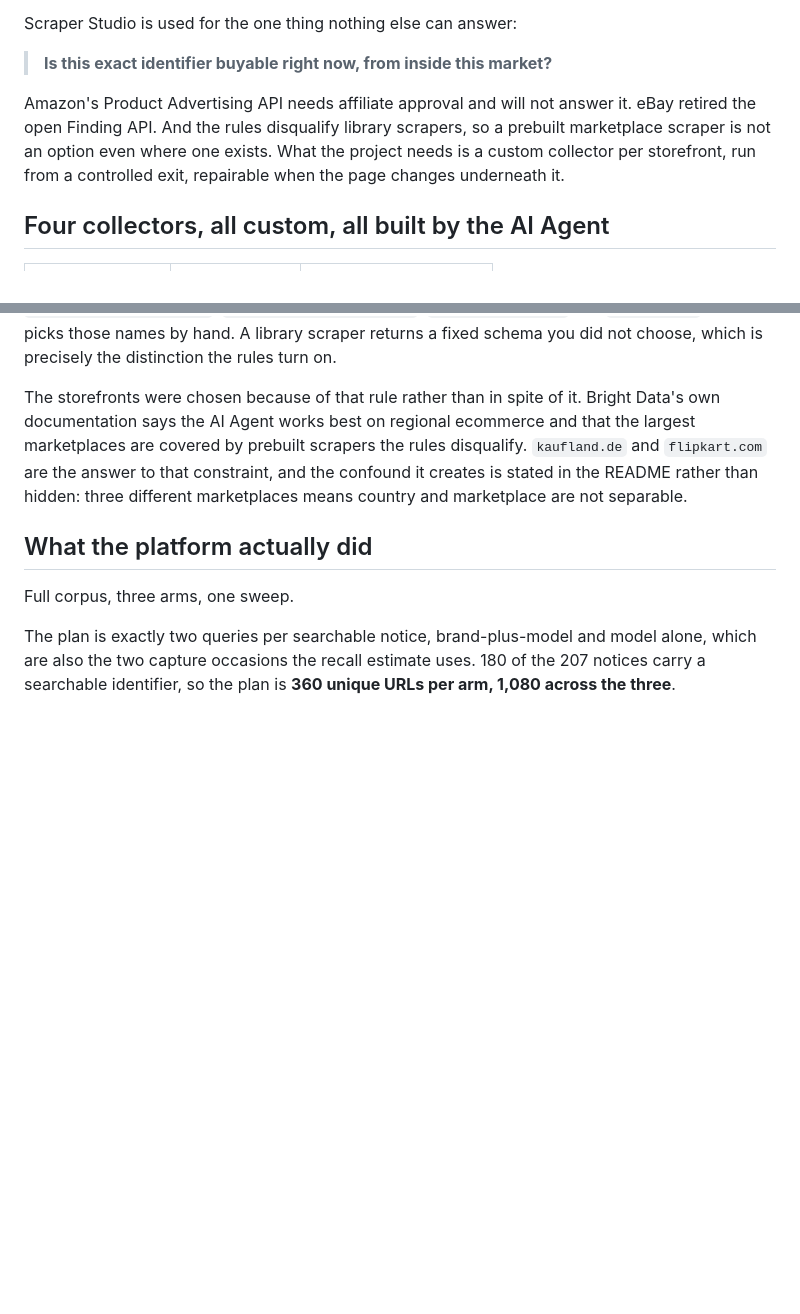
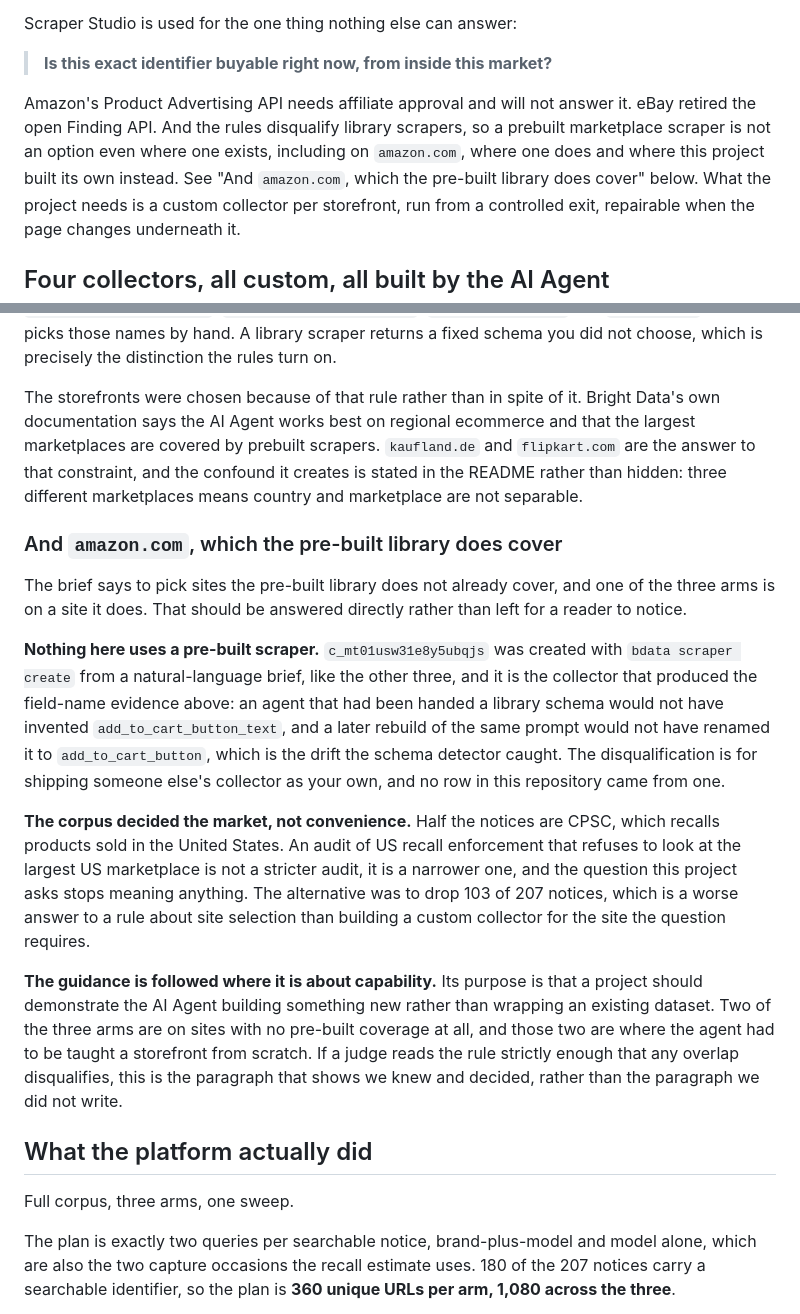
Before and after one commit to shubhL-research/canon-event, a Markdown page: SCRAPER-STUDIO.md, 2 parts joined by grey strips. GitHub-like rendering; blank space fills up the shorter version.

Commit message:
Our own submission document contradicted itself on the rule that disqualifies
Checking the official video-length requirement turned up something else on the
same page. The brief says: "pick sites that Bright Data's pre-built library
doesn't already cover."

SCRAPER-STUDIO.md said "the largest marketplaces are covered by prebuilt scrapers
the rules disqualify" and then listed amazon.com as an arm, four lines above.
That is our largest arm, 13,784 listings. A judge reading the mandatory Scraper
Studio document finds it stating a rule and appearing to break it on the same
page, on the one criterion that can void an entry.

The position is defensible and it was simply never written down:

Nothing here uses a pre-built scraper. The amazon.com collector was created with
bdata scraper create from a natural-language brief like the other three, and it
is the one that produced the field-name evidence: an agent handed a library
schema would not have invented add_to_cart_button_text, nor renamed it to
add_to_cart_button on a rebuild, which is the drift the schema detector caught.

The corpus decided the market. Half the notices are CPSC, which recalls products
sold in the United States. An audit of US recall enforcement that refuses to look
at the largest US marketplace is not stricter, it is narrower, and the question
stops meaning anything. The alternative was dropping 103 of 207 notices, which is
a worse answer to a rule about site selection than building a custom collector
for the site the question requires.

And the guidance is followed where it is about capability: two of three arms are
on sites with no pre-built coverage at all, and those are where the agent had to
learn a storefront from scratch.

Written as the paragraph that shows we knew and decided, rather than the
paragraph we did not write.

```diff
--- a/SCRAPER-STUDIO.md
+++ b/SCRAPER-STUDIO.md
@@ -18,7 +18,9 @@ Scraper Studio is used for the one thing nothing else can answer:
 
 Amazon's Product Advertising API needs affiliate approval and will not answer it.
 eBay retired the open Finding API. And the rules disqualify library scrapers, so
-a prebuilt marketplace scraper is not an option even where one exists. What the
+a prebuilt marketplace scraper is not an option even where one exists, including
+on `amazon.com`, where one does and where this project built its own instead. See
+"And `amazon.com`, which the pre-built library does cover" below. What the
 project needs is a custom collector per storefront, run from a controlled exit,
 repairable when the page changes underneath it.
 
@@ -50,11 +52,41 @@ distinction the rules turn on.
 
 The storefronts were chosen because of that rule rather than in spite of it.
 Bright Data's own documentation says the AI Agent works best on regional
-ecommerce and that the largest marketplaces are covered by prebuilt scrapers the
-rules disqualify. `kaufland.de` and `flipkart.com` are the answer to that
-constraint, and the confound it creates is stated in the README rather than
-hidden: three different marketplaces means country and marketplace are not
-separable.
+ecommerce and that the largest marketplaces are covered by prebuilt scrapers.
+`kaufland.de` and `flipkart.com` are the answer to that constraint, and the
+confound it creates is stated in the README rather than hidden: three different
+marketplaces means country and marketplace are not separable.
+
+### And `amazon.com`, which the pre-built library does cover
+
+The brief says to pick sites the pre-built library does not already cover, and
+one of the three arms is on a site it does. That should be answered directly
+rather than left for a reader to notice.
+
+**Nothing here uses a pre-built scraper.** `c_mt01usw31e8y5ubqjs` was created
+with `bdata scraper create` from a natural-language brief, like the other three,
+and it is the collector that produced the field-name evidence above: an agent
+that had been handed a library schema would not have invented
+`add_to_cart_button_text`, and a later rebuild of the same prompt would not have
+renamed it to `add_to_cart_button`, which is the drift the schema detector
+caught. The disqualification is for shipping someone else's collector as your
+own, and no row in this repository came from one.
+
+**The corpus decided the market, not convenience.** Half the notices are CPSC,
+which recalls products sold in the United States. An audit of US recall
+enforcement that refuses to look at the largest US marketplace is not a stricter
+audit, it is a narrower one, and the question this project asks stops meaning
+anything. The alternative was to drop 103 of 207 notices, which is a worse answer
+to a rule about site selection than building a custom collector for the site the
+question requires.
+
+**The guidance is followed where it is about capability.** Its purpose is that a
+project should demonstrate the AI Agent building something new rather than
+wrapping an existing dataset. Two of the three arms are on sites with no
+pre-built coverage at all, and those two are where the agent had to be taught a
+storefront from scratch. If a judge reads the rule strictly enough that any
+overlap disqualifies, this is the paragraph that shows we knew and decided,
+rather than the paragraph we did not write.
 
 ## What the platform actually did
 
```
